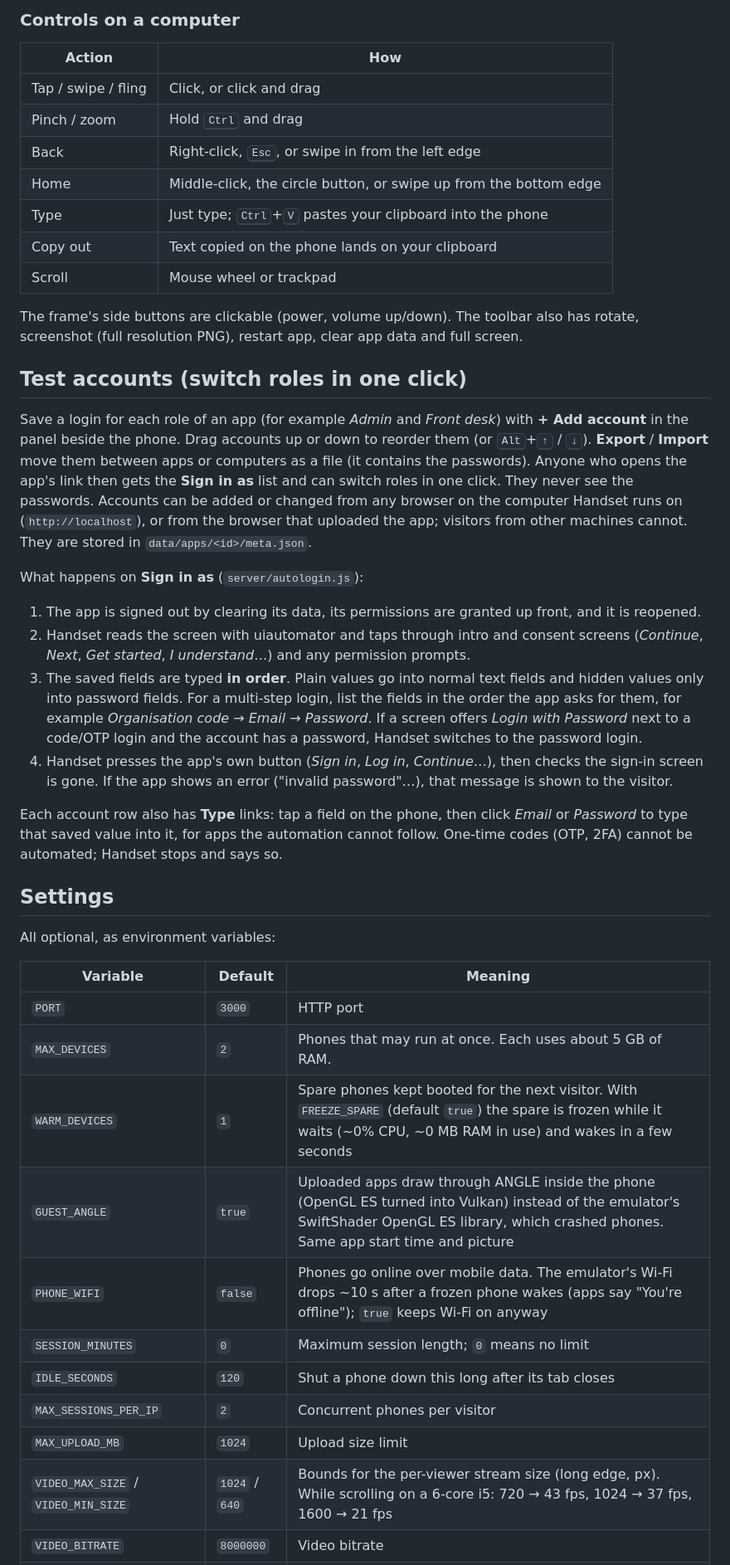
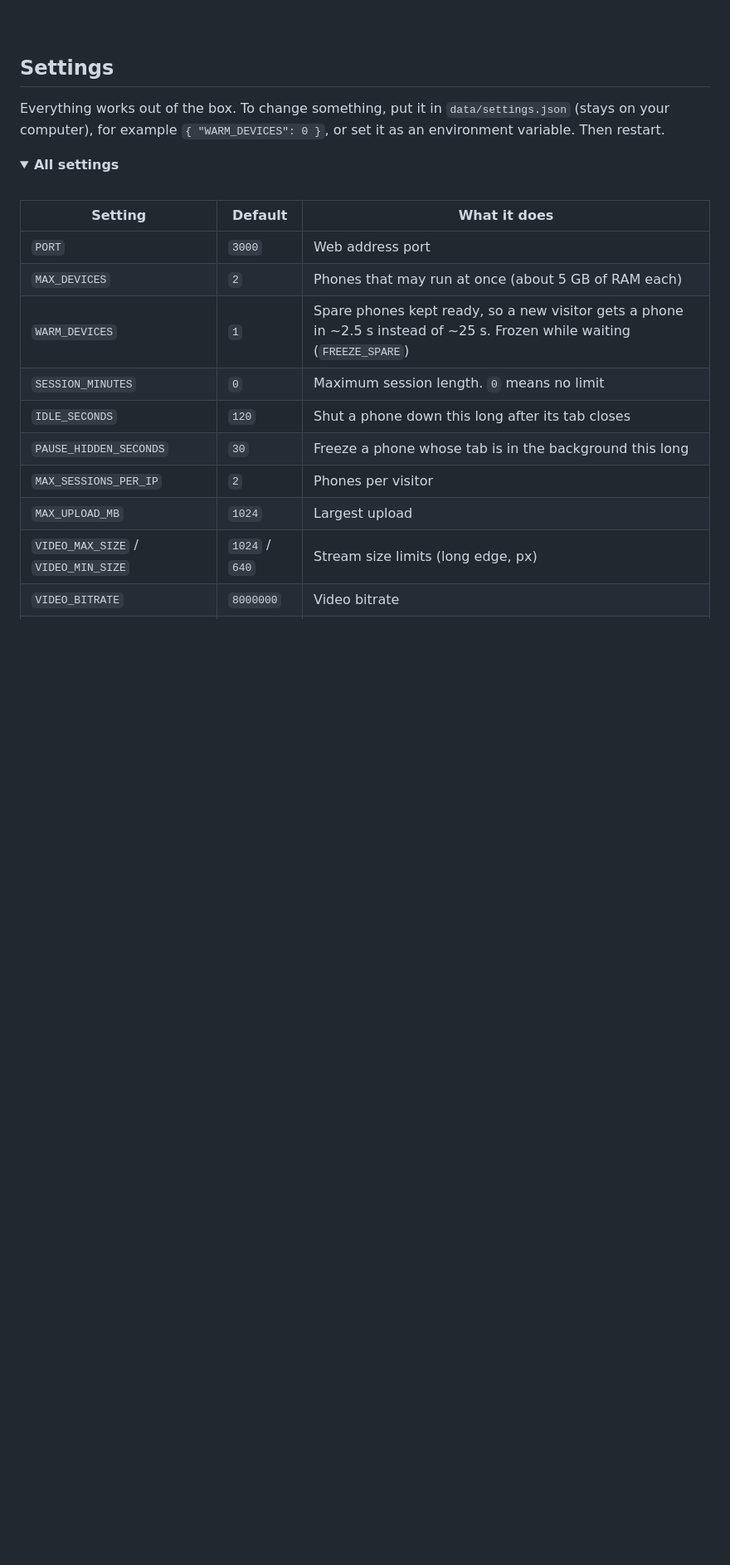
Before and after one commit to Aaryan-Saini/android-emulator-online, a Markdown page: README.md, the part around one of its changes. Shown at 83% size. Rendered like a GitHub page; folded sections open; blank space fills up the shorter version.

```diff
--- a/README.md
+++ b/README.md
@@ -60,44 +97,22 @@ browser ──WebSocket────▶ server ──adb────▶ emulator
-### Controls on a computer
-
-| Action | How |
-| --- | --- |
-| Tap / swipe / fling | Click, or click and drag |
-| Pinch / zoom | Hold <kbd>Ctrl</kbd> and drag |
-| Back | Right-click, <kbd>Esc</kbd>, or swipe in from the left edge |
-| Home | Middle-click, the circle button, or swipe up from the bottom edge |
-| Type | Just type; <kbd>Ctrl</kbd>+<kbd>V</kbd> pastes your clipboard into the phone |
-| Copy out | Text copied on the phone lands on your clipboard |
-| Scroll | Mouse wheel or trackpad |
-
-The frame's side buttons are clickable (power, volume up/down). The toolbar also has rotate, screenshot (full resolution PNG), restart app, clear app data and full screen.
-
-## Test accounts (switch roles in one click)
-
-Save a login for each role of an app (for example *Admin* and *Front desk*) with **+ Add account** in the panel beside the phone. Drag accounts up or down to reorder them (or <kbd>Alt</kbd>+<kbd>↑</kbd> / <kbd>↓</kbd>). **Export** / **Import** move them between apps or computers as a file (it contains the passwords). Anyone who opens the app's link then gets the **Sign in as** list and can switch roles in one click. They never see the passwords. Accounts can be added or changed from any browser on the computer Handset runs on (`http://localhost`), or from the browser that uploaded the app; visitors from other machines cannot. They are stored in `data/apps/<id>/meta.json`.
-
-What happens on **Sign in as** (`server/autologin.js`):
-
-1. The app is signed out by clearing its data, its permissions are granted up front, and it is reopened.
-2. Handset reads the screen with uiautomator and taps through intro and consent screens (*Continue*, *Next*, *Get started*, *I understand*…) and any permission prompts.
-3. The saved fields are typed **in order**. Plain values go into normal text fields and hidden values only into password fields. For a multi-step login, list the fields in the order the app asks for them, for example *Organisation code → Email → Password*. If a screen offers *Login with Password* next to a code/OTP login and the account has a password, Handset switches to the password login.
-4. Handset presses the app's own button (*Sign in*, *Log in*, *Continue*…), then checks the sign-in screen is gone. If the app shows an error ("invalid password"…), that message is shown to the visitor.
-
-Each account row also has **Type** links: tap a field on the phone, then click *Email* or *Password* to type that saved value into it, for apps the automation cannot follow. One-time codes (OTP, 2FA) cannot be automated; Handset stops and says so.
+<br>
 
 ## Settings
 
-All optional, as environment variables:
+Everything works out of the box. To change something, put it in `data/settings.json` (stays on your computer), for example `{ "WARM_DEVICES": 0 }`, or set it as an environment variable. Then restart.
 
-| Variable | Default | Meaning |
+<details>
+<summary><b>All settings</b></summary>
+<br>
+
+| Setting | Default | What it does |
 | --- | --- | --- |
-| `PORT` | `3000` | HTTP port |
-| `MAX_DEVICES` | `2` | Phones that may run at once. Each uses about 5 GB of RAM. |
-| `WARM_DEVICES` | `1` | Spare phones kept booted for the next visitor. With `FREEZE_SPARE` (default `true`) the spare is frozen while it waits (~0% CPU, ~0 MB RAM in use) and wakes in a few seconds |
-| `GUEST_ANGLE` | `true` | Uploaded apps draw through ANGLE inside the phone (OpenGL ES turned into Vulkan) instead of the emulator's SwiftShader OpenGL ES library, which crashed phones. Same app start time and picture |
-| `PHONE_WIFI` | `false` | Phones go online over mobile data. The emulator's Wi-Fi drops ~10 s after a frozen phone wakes (apps say "You're offline"); `true` keeps Wi-Fi on anyway |
-| `SESSION_MINUTES` | `0` | Maximum session length; `0` means no limit |
+| `PORT` | `3000` | Web address port |
+| `MAX_DEVICES` | `2` | Phones that may run at once (about 5 GB of RAM each) |
+| `WARM_DEVICES` | `1` | Spare phones kept ready, so a new visitor gets a phone in ~2.5 s instead of ~25 s. Frozen while waiting (`FREEZE_SPARE`) |
+| `SESSION_MINUTES` | `0` | Maximum session length. `0` means no limit |
 | `IDLE_SECONDS` | `120` | Shut a phone down this long after its tab closes |
-| `MAX_SESSIONS_PER_IP` | `2` | Concurrent phones per visitor |
-| `MAX_UPLOAD_MB` | `1024` | Upload size limit |
-| `VIDEO_MAX_SIZE` / `VIDEO_MIN_SIZE` | `1024` / `640` | Bounds for the per-viewer stream size (long edge, px). While scrolling on a 6-core i5: 720 → 43 fps, 1024 → 37 fps, 1600 → 21 fps |
+| `PAUSE_HIDDEN_SECONDS` | `30` | Freeze a phone whose tab is in the background this long |
+| `MAX_SESSIONS_PER_IP` | `2` | Phones per visitor |
+| `MAX_UPLOAD_MB` | `1024` | Largest upload |
+| `VIDEO_MAX_SIZE` / `VIDEO_MIN_SIZE` | `1024` / `640` | Stream size limits (long edge, px) |
 | `VIDEO_BITRATE` | `8000000` | Video bitrate |
```
Also changed, not shown: other parts of README.md (+135 -81 lines), docs/screenshot-home.png (added), docs/screenshot-player.png (added), 1 other file.
